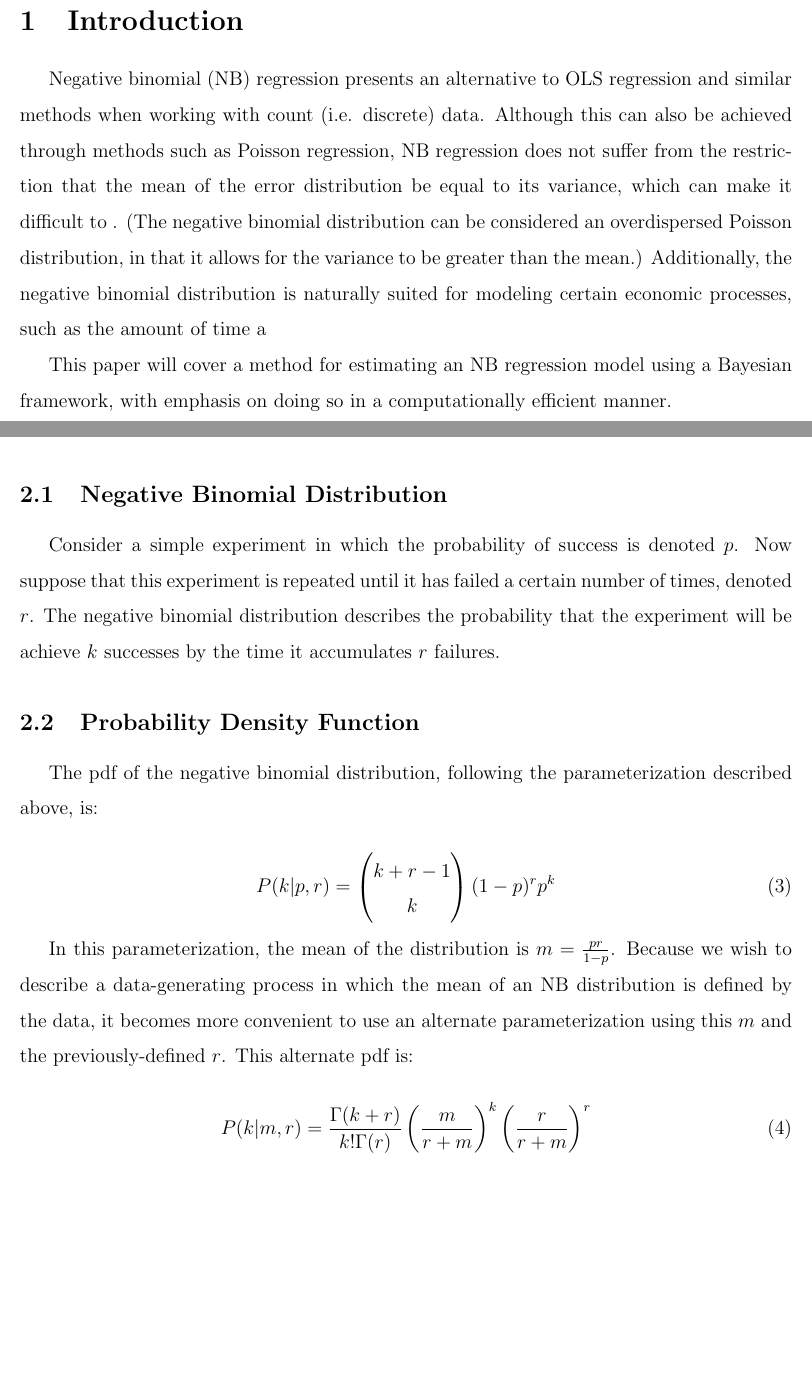
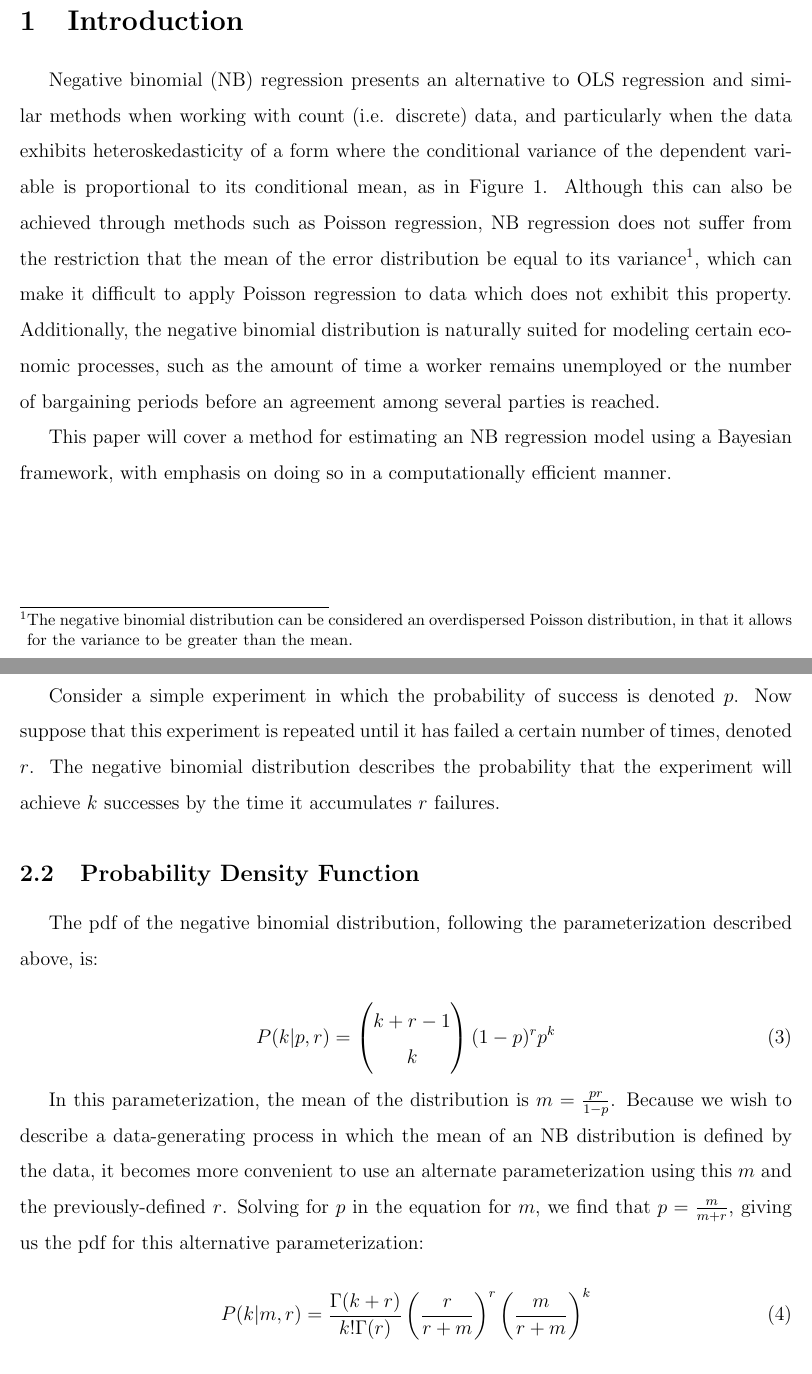
Before and after one commit to zkiefer10/BayesianImplementation, a LaTeX document (Latex/Writeup.tex): two parts of pages 1 and 2 of 6 before the commit and two parts of pages 1 and 3 of 7 after it, joined at a grey line, cut so that both start at the same text, the shorter picture padded with empty space. Compiled offline with pdfLaTeX.

Commit message:
Touched up the writeup

```diff
--- a/Latex/Writeup.tex
+++ b/Latex/Writeup.tex
@@ -45,7 +45,6 @@
 \geometry{left=1in,right=1in,top=1.00in,bottom=1.0in}
 \DeclareMathOperator*{\argmin}{\arg\!\min}
 
-\graphicspath{ {C:/Users/Zak/Google Drive/Classes--Fall 2017/Time Series/Problem Set 4/} }
 \newcommand{\expectation}{\mathbb{E}}
 
 \title{Implementation Project: Bayesian Negative Binomial Regression}
@@ -54,4 +53,4 @@
 \begin{document}
 	\maketitle
 	\section{Introduction}
-	Negative binomial (NB) regression presents an alternative to OLS regression and similar methods when working with count (i.e. discrete) data. Although this can also be achieved through methods such as Poisson regression, NB regression does not suffer from the restriction that the mean of the error distribution be equal to its variance, which can make it difficult to . (The negative binomial distribution can be considered an overdispersed Poisson distribution, in that it allows for the variance to be greater than the mean.) Additionally, the negative binomial distribution is naturally suited for modeling certain economic processes, such as the amount of time a
+	Negative binomial (NB) regression presents an alternative to OLS regression and similar methods when working with count (i.e. discrete) data, and particularly when the data exhibits heteroskedasticity of a form where the conditional variance of the dependent variable is proportional to its conditional mean, as in Figure 1. Although this can also be achieved through methods such as Poisson regression, NB regression does not suffer from the restriction that the mean of the error distribution be equal to its variance\footnote{The negative binomial distribution can be considered an overdispersed Poisson distribution, in that it allows for the variance to be greater than the mean.}, which can make it difficult to apply Poisson regression to data which does not exhibit this property. Additionally, the negative binomial distribution is naturally suited for modeling certain economic processes, such as the amount of time a worker remains unemployed or the number of bargaining periods before an agreement among several parties is reached.
@@ -76,7 +82,7 @@
 	Similarly, in a negative binomial regression, we make the assumption that each observation of $y$ is drawn from an i.i.d. negative binomial distribution with mean $\mu_i = x_i \beta$ and dispersion parameter $r$.
 
 	\subsection{Negative Binomial Distribution}
-	Consider a simple experiment in which the probability of success is denoted $p$. Now suppose that this experiment is repeated until it has failed a certain number of times, denoted $r$. The negative binomial distribution describes the probability that the experiment will be achieve $k$ successes by the time it accumulates $r$ failures.
+	Consider a simple experiment in which the probability of success is denoted $p$. Now suppose that this experiment is repeated until it has failed a certain number of times, denoted $r$. The negative binomial distribution describes the probability that the experiment will achieve $k$ successes by the time it accumulates $r$ failures.
 
 	\subsection{Probability Density Function}
 	The pdf of the negative binomial distribution, following the parameterization described above, is:
@@ -85,10 +91,10 @@
 	P(k|p,r) = \begin{pmatrix}k+r-1\\k\end{pmatrix}(1-p)^rp^k
 	\end{equation}
 
-	In this parameterization, the mean of the distribution is $m = \frac{pr}{1-p}$. Because we wish to describe a data-generating process in which the mean of an NB distribution is defined by the data, it becomes more convenient to use an alternate parameterization using this $m$ and the previously-defined $r$. This alternate pdf is:
+	In this parameterization, the mean of the distribution is $m = \frac{pr}{1-p}$. Because we wish to describe a data-generating process in which the mean of an NB distribution is defined by the data, it becomes more convenient to use an alternate parameterization using this $m$ and the previously-defined $r$. Solving for $p$ in the equation for $m$, we find that $p = \frac{m}{m+r}$, giving us the pdf for this alternative parameterization:
 
 	\begin{equation}
-	P(k|m, r) = \frac{\Gamma(k+r)}{k!\Gamma(r)}\left(\frac{m}{r+m}\right)^k\left(\frac{r}{r+m}\right)^r
+	P(k|m, r) = \frac{\Gamma(k+r)}{k!\Gamma(r)}\left(\frac{r}{r+m}\right)^r\left(\frac{m}{r+m}\right)^k
 	\end{equation}
 
 	\subsection{Likelihood Function}
```
Also changed, not shown: Latex/Writeup.pdf, Latex/Writeup.tex (14 more changed lines).
